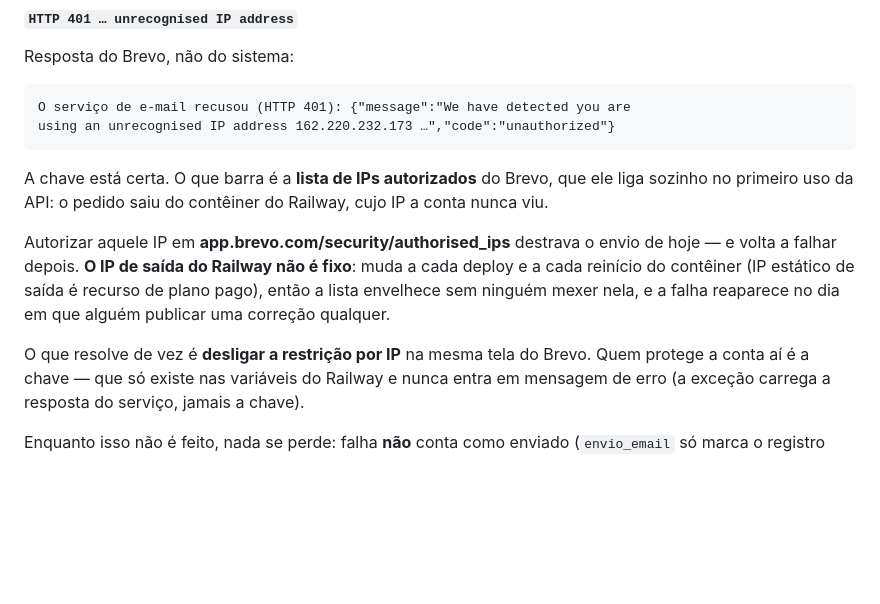
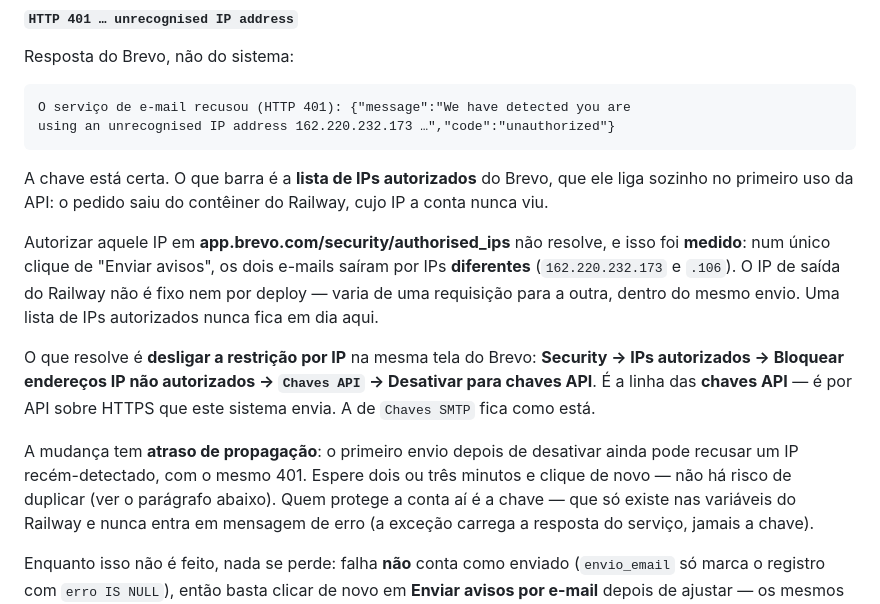
Before and after one commit to Trmartello/Controladoria, a Markdown page: docs/DEPLOY-RAILWAY.md, the part around the change. Drawn GitHub-style; blank space fills up the shorter version.

Commit message:
docs: registra o que foi medido no 401 de IP do Brevo
Os dois e-mails de um mesmo clique saíram por IPs diferentes (.173 e .106): o IP
de saída do Railway varia entre requisições, não só entre deploys — lista de IPs
autorizados não tem como ficar em dia. Anota também o caminho exato do botão
(Chaves API, não Chaves SMTP) e o atraso de propagação, que faz o primeiro envio
depois de desativar ainda recusar.

Co-Authored-By: Claude Opus 5 <noreply@anthropic.com>
Claude-Session: https://claude.ai/code/session_01JfkfoiEheVQZnXniDRNAby

```diff
--- a/docs/DEPLOY-RAILWAY.md
+++ b/docs/DEPLOY-RAILWAY.md
@@ -344,13 +344,20 @@ A chave está certa. O que barra é a **lista de IPs autorizados** do Brevo, que
 ele liga sozinho no primeiro uso da API: o pedido saiu do contêiner do Railway,
 cujo IP a conta nunca viu.
 
-Autorizar aquele IP em **app.brevo.com/security/authorised_ips** destrava o
-envio de hoje — e volta a falhar depois. **O IP de saída do Railway não é
-fixo**: muda a cada deploy e a cada reinício do contêiner (IP estático de saída
-é recurso de plano pago), então a lista envelhece sem ninguém mexer nela, e a
-falha reaparece no dia em que alguém publicar uma correção qualquer.
+Autorizar aquele IP em **app.brevo.com/security/authorised_ips** não resolve, e
+isso foi **medido**: num único clique de "Enviar avisos", os dois e-mails saíram
+por IPs **diferentes** (`162.220.232.173` e `.106`). O IP de saída do Railway
+não é fixo nem por deploy — varia de uma requisição para a outra, dentro do
+mesmo envio. Uma lista de IPs autorizados nunca fica em dia aqui.
 
-O que resolve de vez é **desligar a restrição por IP** na mesma tela do Brevo.
+O que resolve é **desligar a restrição por IP** na mesma tela do Brevo:
+**Security → IPs autorizados → Bloquear endereços IP não autorizados →
+`Chaves API` → Desativar para chaves API**. É a linha das **chaves API** — é
+por API sobre HTTPS que este sistema envia. A de `Chaves SMTP` fica como está.
+
+A mudança tem **atraso de propagação**: o primeiro envio depois de desativar
+ainda pode recusar um IP recém-detectado, com o mesmo 401. Espere dois ou três
+minutos e clique de novo — não há risco de duplicar (ver o parágrafo abaixo).
 Quem protege a conta aí é a chave — que só existe nas variáveis do Railway e
 nunca entra em mensagem de erro (a exceção carrega a resposta do serviço, jamais
 a chave).
```
